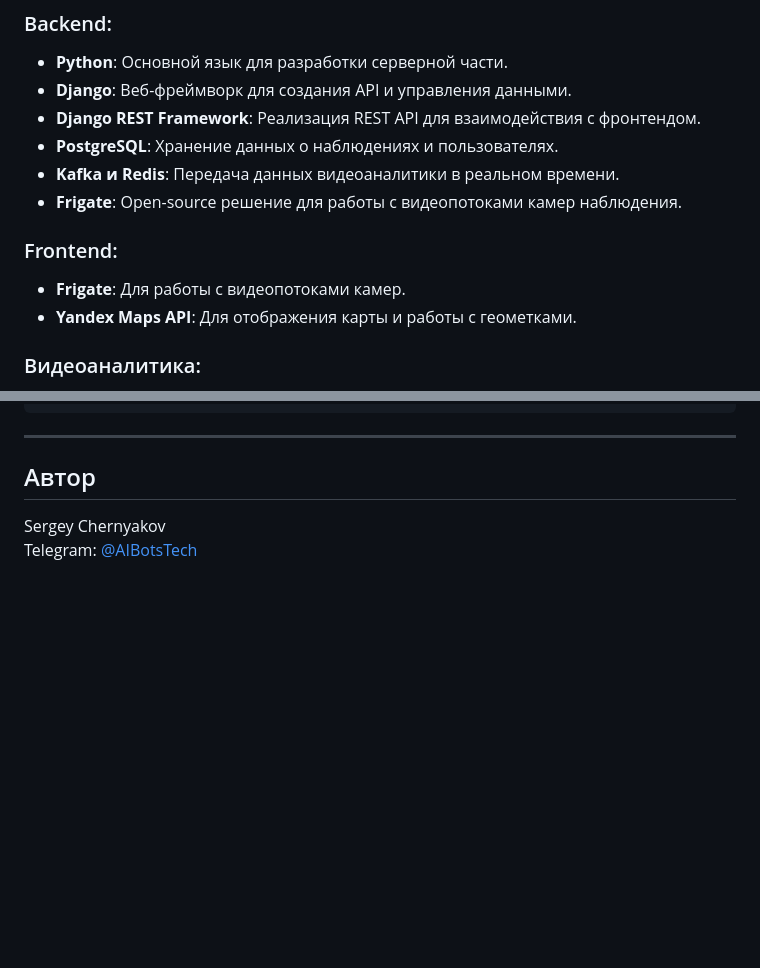
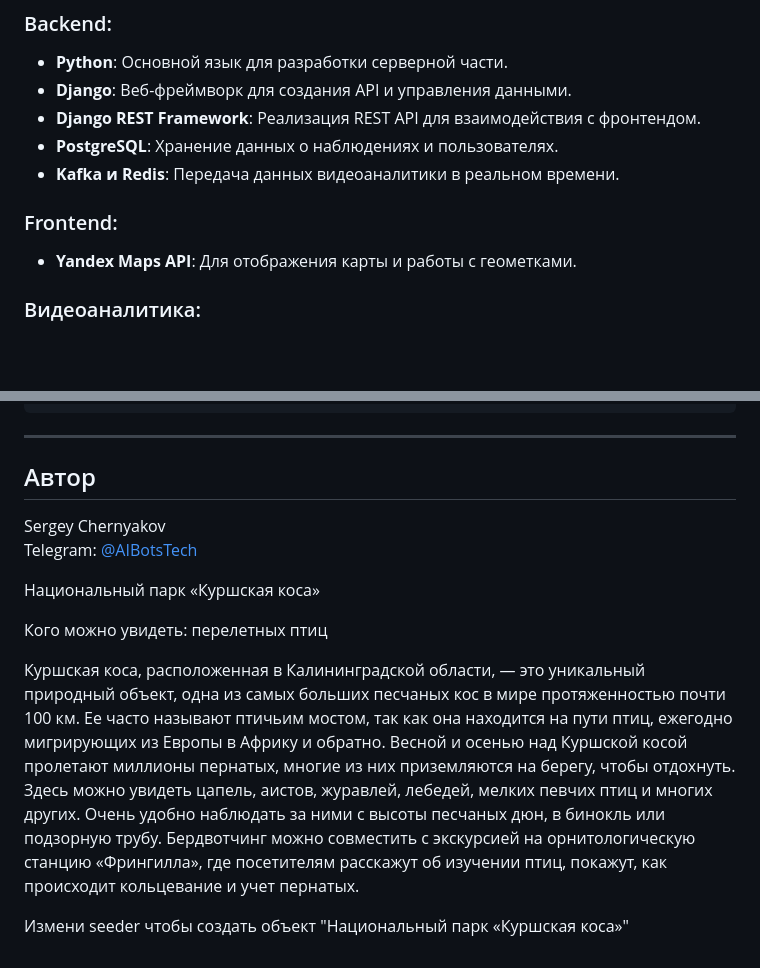
Before and after one commit to sergeychernyakov/redeye, a Markdown page: README.md, 2 parts joined by grey strips. Drawn GitHub-style; blank space fills up the shorter version.

```diff
--- a/README.md
+++ b/README.md
@@ -41,10 +41,8 @@
 - **Django REST Framework**: Реализация REST API для взаимодействия с фронтендом.
 - **PostgreSQL**: Хранение данных о наблюдениях и пользователях.
 - **Kafka и Redis**: Передача данных видеоаналитики в реальном времени.
-- **Frigate**: Open-source решение для работы с видеопотоками камер наблюдения.
 
 ### Frontend:
-- **Frigate**: Для работы с видеопотоками камер.
 - **Yandex Maps API**: Для отображения карты и работы с геометками.
 
 ### Видеоаналитика:
@@ -141,3 +139,15 @@ DATABASE_URL=postgres://username:password@localhost/redeye_db
 
 Sergey Chernyakov
 Telegram: [@AIBotsTech](https://t.me/AIBotsTech)
+
+
+
+
+Национальный парк «Куршская коса»
+
+Кого можно увидеть: перелетных птиц
+
+Куршская коса, расположенная в Калининградской области, — это уникальный природный объект, одна из самых больших песчаных кос в мире протяженностью почти 100 км. Ее часто называют птичьим мостом, так как она находится на пути птиц, ежегодно мигрирующих из Европы в Африку и обратно. Весной и осенью над Куршской косой пролетают миллионы пернатых, многие из них приземляются на берегу, чтобы отдохнуть. Здесь можно увидеть цапель, аистов, журавлей, лебедей, мелких певчих птиц и многих других. Очень удобно наблюдать за ними с высоты песчаных дюн, в бинокль или подзорную трубу. Бердвотчинг можно совместить с экскурсией на орнитологическую станцию «Фрингилла», где посетителям расскажут об изучении птиц, покажут, как происходит кольцевание и учет пернатых.
+
+
+Измени seeder чтобы создать объект "Национальный парк «Куршская коса»"
```
